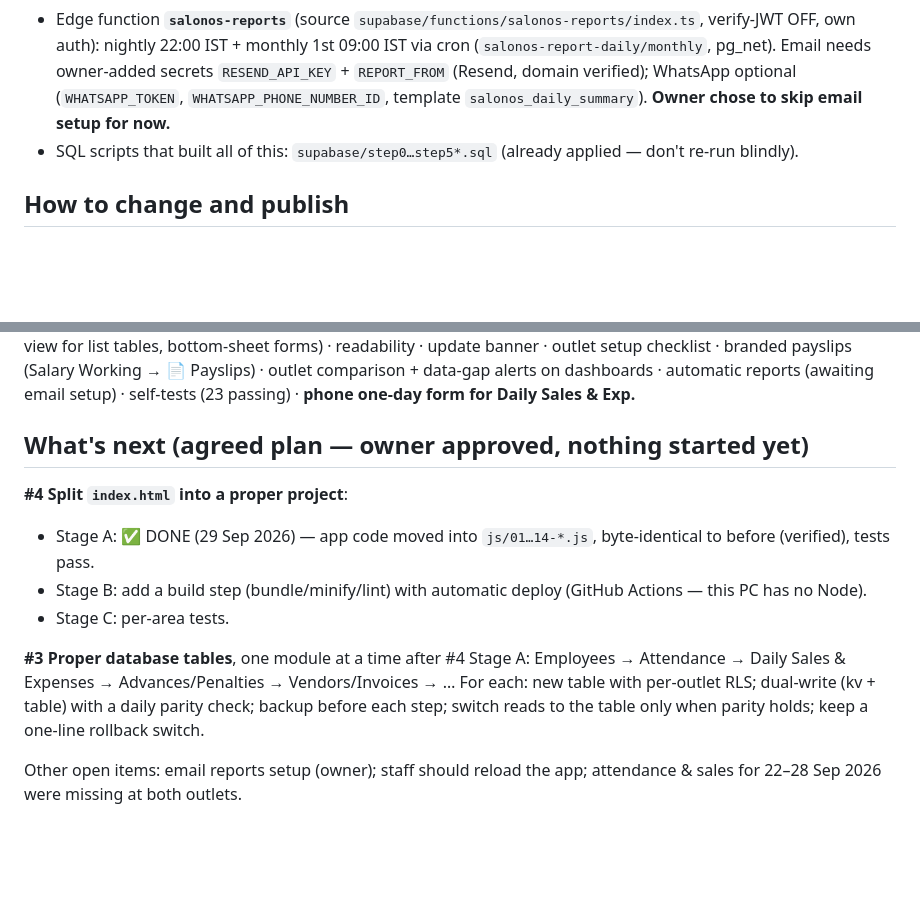
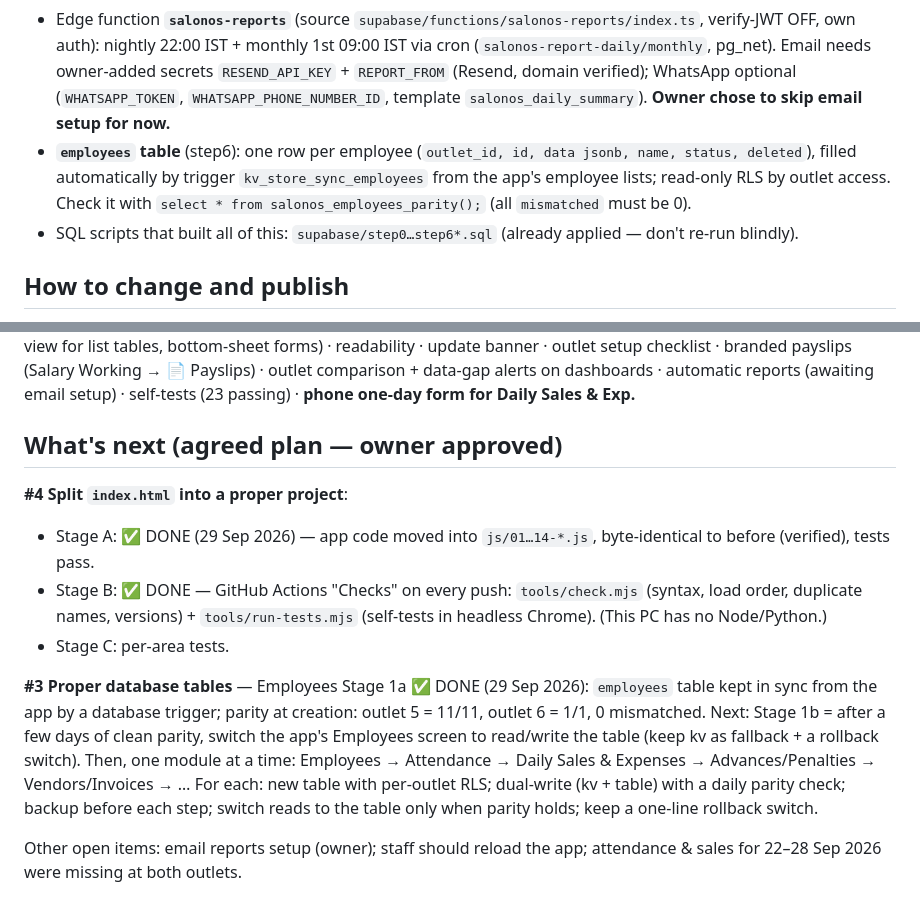
Before and after one commit to dhramsaini/SalonOS, a Markdown page: HANDOFF.md, 2 parts joined by grey strips. GitHub-like rendering; blank space fills up the shorter version.

Commit message:
Handoff notes: employees table (#3 Stage 1a) and checks workflow (#4 Stage B) done
Co-Authored-By: Claude Opus 5.5 <noreply@anthropic.com>

```diff
--- a/HANDOFF.md
+++ b/HANDOFF.md
@@ -33,7 +33,8 @@ PWA: `manifest.json`, `service-worker.js` (network-first). `tests.html` = self-t
 - `kv_audit` + trigger `kv_store_audit` (change history, 10-min grouping) + `salonos_restore_version(id)`; purged after 90 days by cron `salonos-nightly-cleanup`.
 - `client_errors` (app error log, 60 days).
 - Edge function **`salonos-reports`** (source `supabase/functions/salonos-reports/index.ts`, verify-JWT OFF, own auth): nightly 22:00 IST + monthly 1st 09:00 IST via cron (`salonos-report-daily/monthly`, pg_net). Email needs owner-added secrets `RESEND_API_KEY` + `REPORT_FROM` (Resend, domain verified); WhatsApp optional (`WHATSAPP_TOKEN`, `WHATSAPP_PHONE_NUMBER_ID`, template `salonos_daily_summary`). **Owner chose to skip email setup for now.**
-- SQL scripts that built all of this: `supabase/step0…step5*.sql` (already applied — don't re-run blindly).
+- **`employees` table** (step6): one row per employee (`outlet_id, id, data jsonb, name, status, deleted`), filled automatically by trigger `kv_store_sync_employees` from the app's employee lists; read-only RLS by outlet access. Check it with `select * from salonos_employees_parity();` (all `mismatched` must be 0).
+- SQL scripts that built all of this: `supabase/step0…step6*.sql` (already applied — don't re-run blindly).
 
 ## How to change and publish
 1. Edit the right file in `js/` (or `index.html` for CSS/shell). Then run `powershell -File tools\bump-version.ps1 <new version>` —
@@ -47,12 +48,12 @@ PWA: `manifest.json`, `service-worker.js` (network-first). `tests.html` = self-t
 ## Done so far (Sept 2026)
 Cloud sync fixes & live updates · per-outlet database access rules · documents in private storage · nightly cloud backups + restore · change history + restore previous version · two-step login · auto-logout 30 min · HTTPS enforced · per-outlet appointment book · unused-document cleanup · error log · phone layout (bottom tabs, sheet picker, card view for list tables, bottom-sheet forms) · readability · update banner · outlet setup checklist · branded payslips (Salary Working → 📄 Payslips) · outlet comparison + data-gap alerts on dashboards · automatic reports (awaiting email setup) · self-tests (23 passing) · **phone one-day form for Daily Sales & Exp.**
 
-## What's next (agreed plan — owner approved, nothing started yet)
+## What's next (agreed plan — owner approved)
 **#4 Split `index.html` into a proper project**:
 - Stage A: ✅ DONE (29 Sep 2026) — app code moved into `js/01…14-*.js`, byte-identical to before (verified), tests pass.
-- Stage B: add a build step (bundle/minify/lint) with automatic deploy (GitHub Actions — this PC has no Node).
+- Stage B: ✅ DONE — GitHub Actions "Checks" on every push: `tools/check.mjs` (syntax, load order, duplicate names, versions) + `tools/run-tests.mjs` (self-tests in headless Chrome). (This PC has no Node/Python.)
 - Stage C: per-area tests.
 
-**#3 Proper database tables**, one module at a time after #4 Stage A: Employees → Attendance → Daily Sales & Expenses → Advances/Penalties → Vendors/Invoices → … For each: new table with per-outlet RLS; dual-write (kv + table) with a daily parity check; backup before each step; switch reads to the table only when parity holds; keep a one-line rollback switch.
+**#3 Proper database tables** — Employees Stage 1a ✅ DONE (29 Sep 2026): `employees` table kept in sync from the app by a database trigger; parity at creation: outlet 5 = 11/11, outlet 6 = 1/1, 0 mismatched. Next: Stage 1b = after a few days of clean parity, switch the app's Employees screen to read/write the table (keep kv as fallback + a rollback switch). Then, one module at a time: Employees → Attendance → Daily Sales & Expenses → Advances/Penalties → Vendors/Invoices → … For each: new table with per-outlet RLS; dual-write (kv + table) with a daily parity check; backup before each step; switch reads to the table only when parity holds; keep a one-line rollback switch.
 
 Other open items: email reports setup (owner); staff should reload the app; attendance & sales for 22–28 Sep 2026 were missing at both outlets.
```
